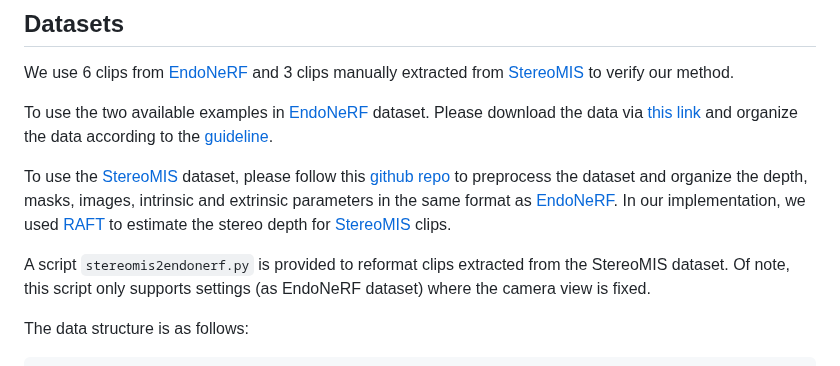
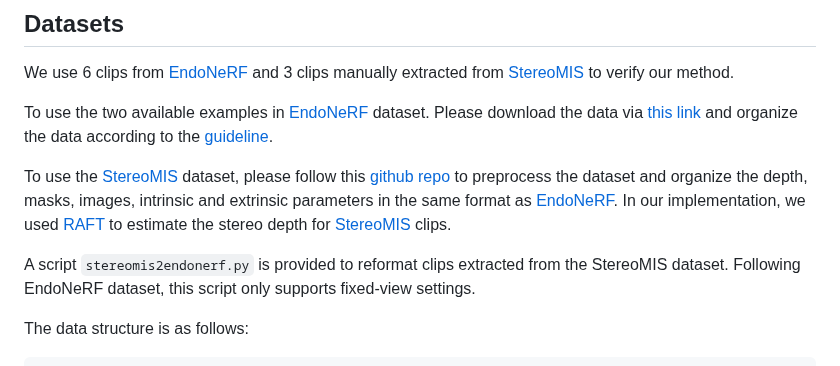
Before and after one commit to jinlab-imvr/Deform3DGS, a Markdown page: README.md, the part around the change. GitHub-like rendering.

```diff
--- a/README.md
+++ b/README.md
@@ -65,7 +65,7 @@ To use the two available examples in [EndoNeRF](https://github.com/med-air/EndoN
 
 To use the [StereoMIS](https://zenodo.org/records/7727692) dataset, please follow this [github repo](https://github.com/aimi-lab/robust-pose-estimatot.git) to preprocess the dataset and organize the depth, masks, images, intrinsic and extrinsic parameters in the same format as [EndoNeRF](https://github.com/med-air/EndoNeRF). In our implementation, we used [RAFT](https://github.com/princeton-vl/RAFT) to estimate the stereo depth for [StereoMIS](https://zenodo.org/records/7727692) clips.
 
-A script `stereomis2endonerf.py` is provided to reformat clips extracted from the StereoMIS dataset. Of note, this script only supports settings (as EndoNeRF dataset) where the camera view is fixed.
+A script `stereomis2endonerf.py` is provided to reformat clips extracted from the StereoMIS dataset. Following EndoNeRF dataset, this script only supports fixed-view settings.
 
 The data structure is as follows:
 
```
